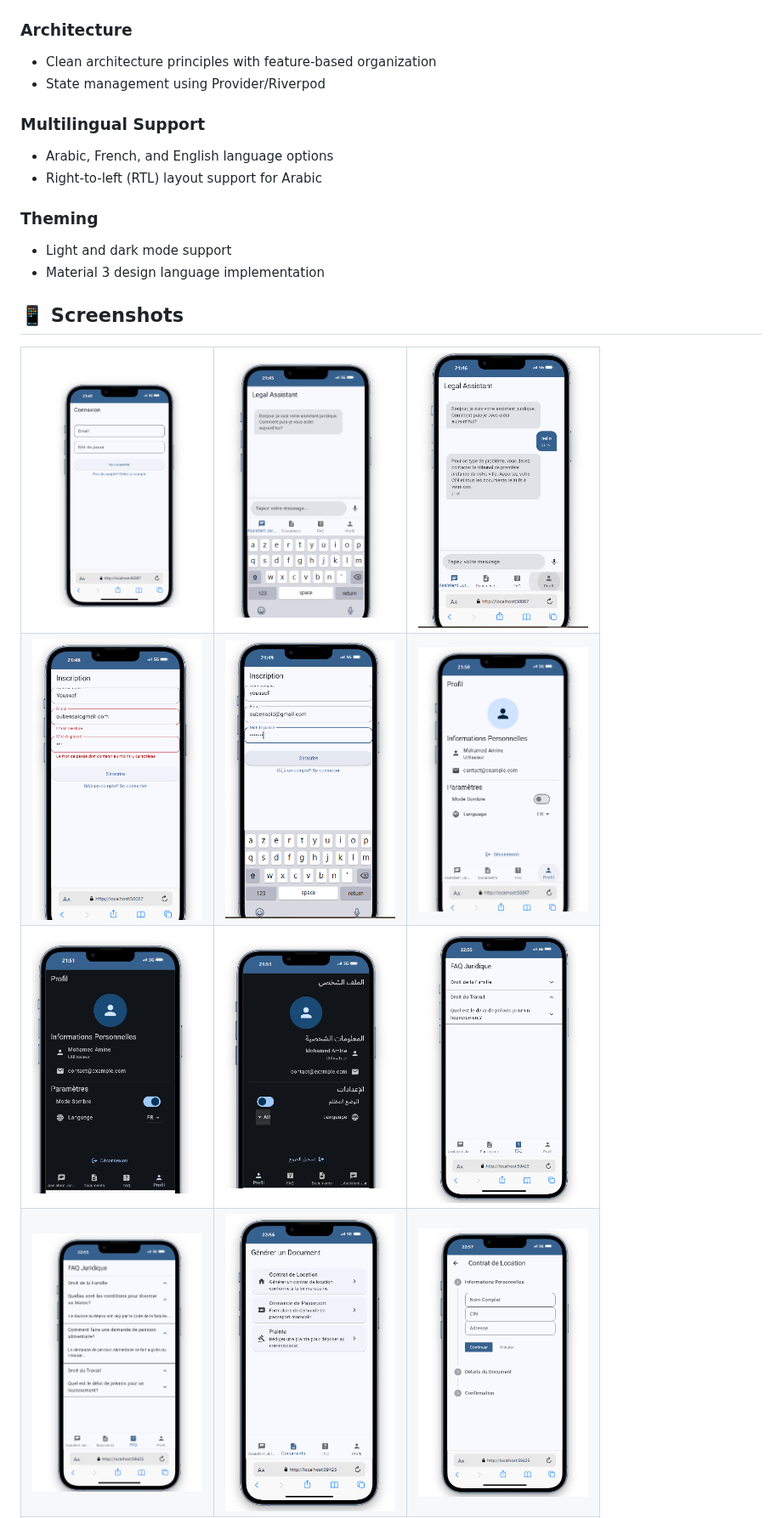
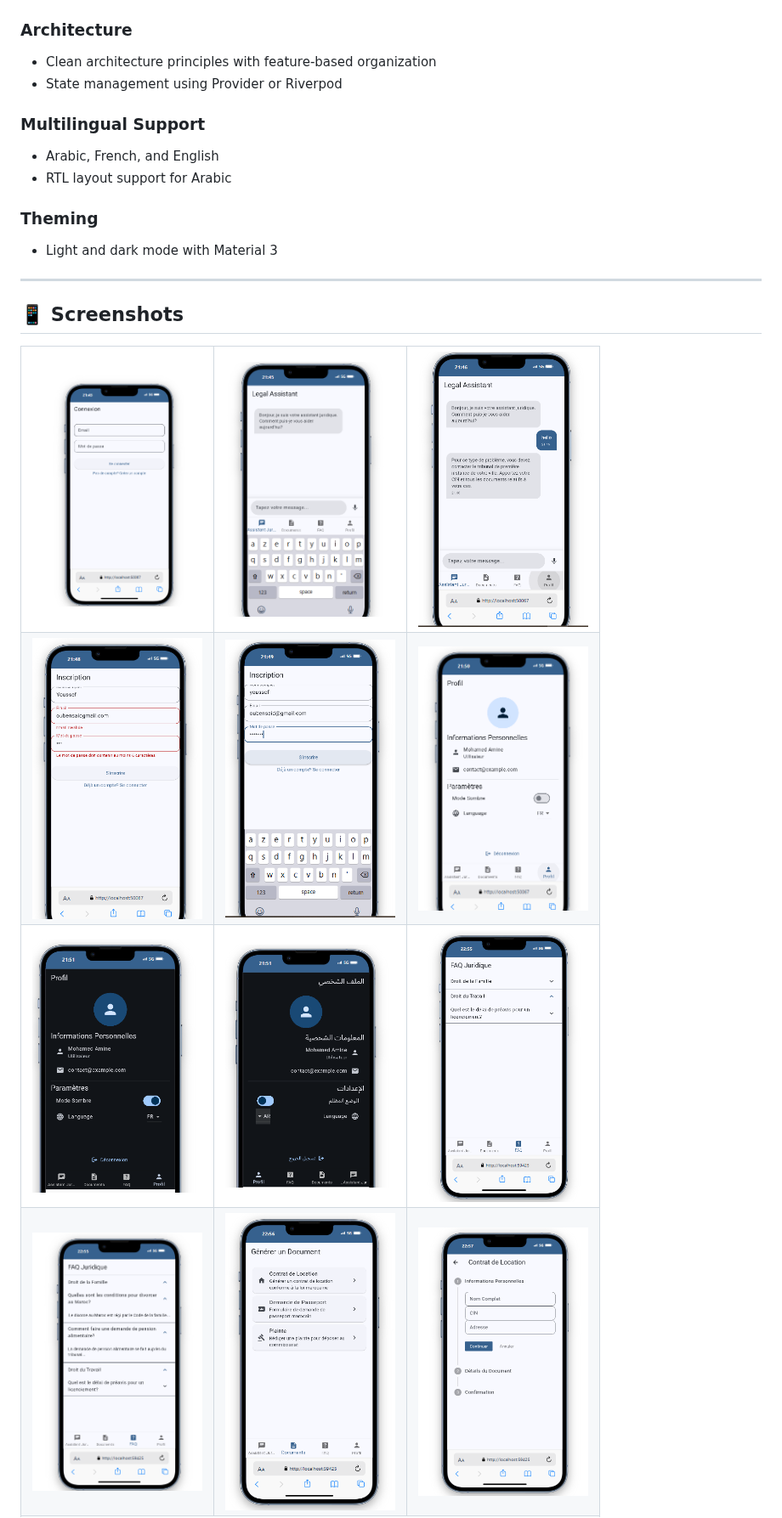
Before and after one commit to youssefoubens/flutter_project_pi, a Markdown page: README.md, the part around one of its changes. Shown at 85% size. GitHub-like rendering.

```diff
--- a/README.md
+++ b/README.md
@@ -61,15 +91,16 @@ User profile management with theme and language preferences.
 
 ### Architecture
 - Clean architecture principles with feature-based organization
-- State management using Provider/Riverpod
+- State management using Provider or Riverpod
 
 ### Multilingual Support
-- Arabic, French, and English language options
-- Right-to-left (RTL) layout support for Arabic
+- Arabic, French, and English
+- RTL layout support for Arabic
 
 ### Theming
-- Light and dark mode support
-- Material 3 design language implementation
+- Light and dark mode with Material 3
+
+---
 
 ## 📱 Screenshots
 
```
Also changed, not shown: other parts of README.md (+97 -62 lines).
